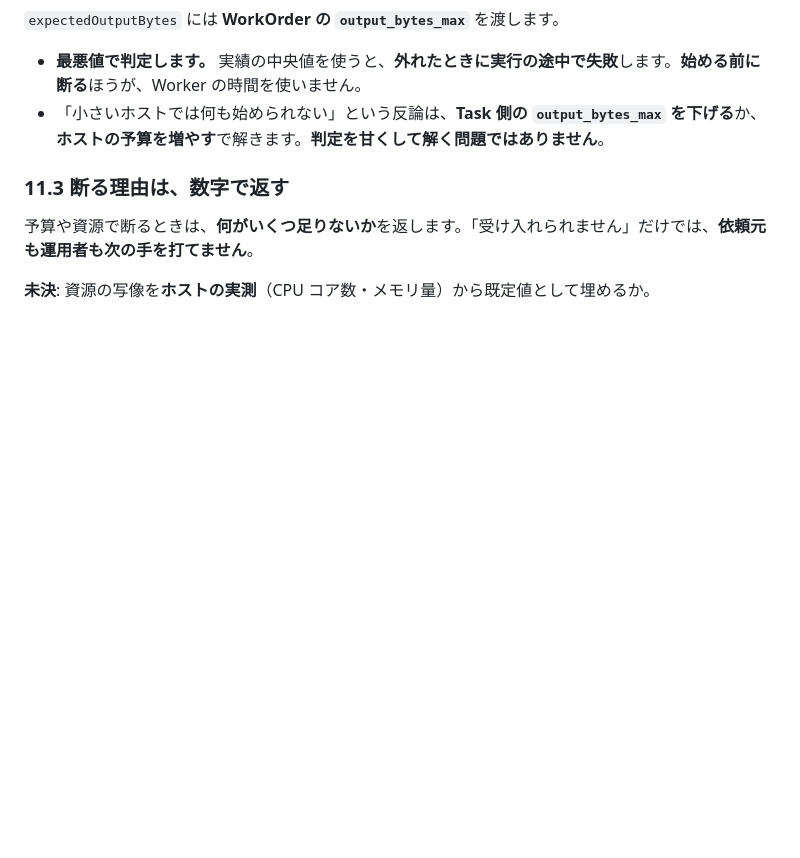
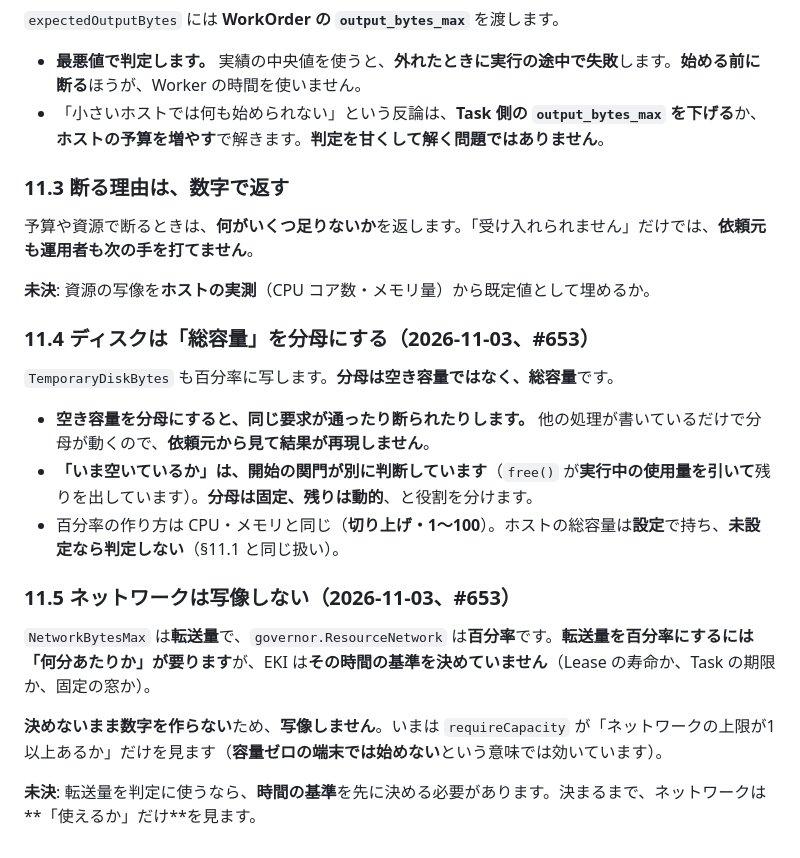
Before and after one commit to hat47x/eki-fabric, a Markdown page: plan/adr/0037-worker-output-spool.md, the part around the change. Drawn GitHub-style; blank space fills up the shorter version.

Commit message:
docs: ディスクは総容量を分母に、ネットワークは写像しないと決める（#653）
空き容量を分母にすると同じ要求が通ったり断られたりするので、分母は総容量に固定し、
残りの判断は開始の関門に任せる。転送量は時間の基準が無いので百分率にしない。

```diff
--- a/plan/adr/0037-worker-output-spool.md
+++ b/plan/adr/0037-worker-output-spool.md
@@ -164,3 +164,19 @@ native runner は標準出力をメモリのバッファへ溜め、SHA-256 と
 予算や資源で断るときは、**何がいくつ足りないか**を返します。「受け入れられません」だけでは、**依頼元も運用者も次の手を打てません**。
 
 **未決**: 資源の写像を**ホストの実測**（CPU コア数・メモリ量）から既定値として埋めるか。
+
+### 11.4 ディスクは「総容量」を分母にする（2026-11-03、#653）
+
+`TemporaryDiskBytes` も百分率に写します。**分母は空き容量ではなく、総容量**です。
+
+- **空き容量を分母にすると、同じ要求が通ったり断られたりします。** 他の処理が書いているだけで分母が動くので、**依頼元から見て結果が再現しません**。
+- **「いま空いているか」は、開始の関門が別に判断しています**（`free()` が**実行中の使用量を引いて**残りを出しています）。**分母は固定、残りは動的**、と役割を分けます。
+- 百分率の作り方は CPU・メモリと同じ（**切り上げ・1〜100**）。ホストの総容量は**設定**で持ち、**未設定なら判定しない**（§11.1 と同じ扱い）。
+
+### 11.5 ネットワークは写像しない（2026-11-03、#653）
+
+`NetworkBytesMax` は**転送量**で、`governor.ResourceNetwork` は**百分率**です。**転送量を百分率にするには「何分あたりか」が要ります**が、EKI は**その時間の基準を決めていません**（Lease の寿命か、Task の期限か、固定の窓か）。
+
+**決めないまま数字を作らない**ため、**写像しません**。いまは `requireCapacity` が「ネットワークの上限が1以上あるか」だけを見ます（**容量ゼロの端末では始めない**という意味では効いています）。
+
+**未決**: 転送量を判定に使うなら、**時間の基準**を先に決める必要があります。決まるまで、ネットワークは**「使えるか」だけ**を見ます。
```
